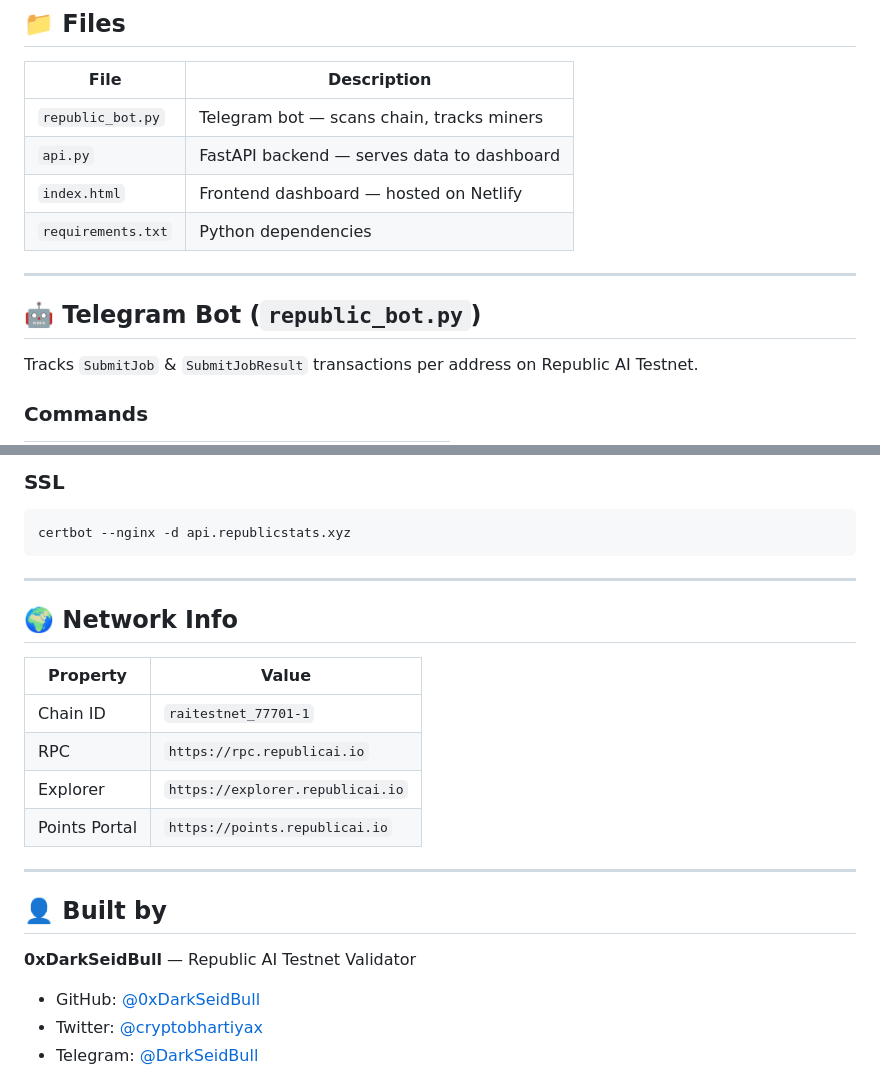
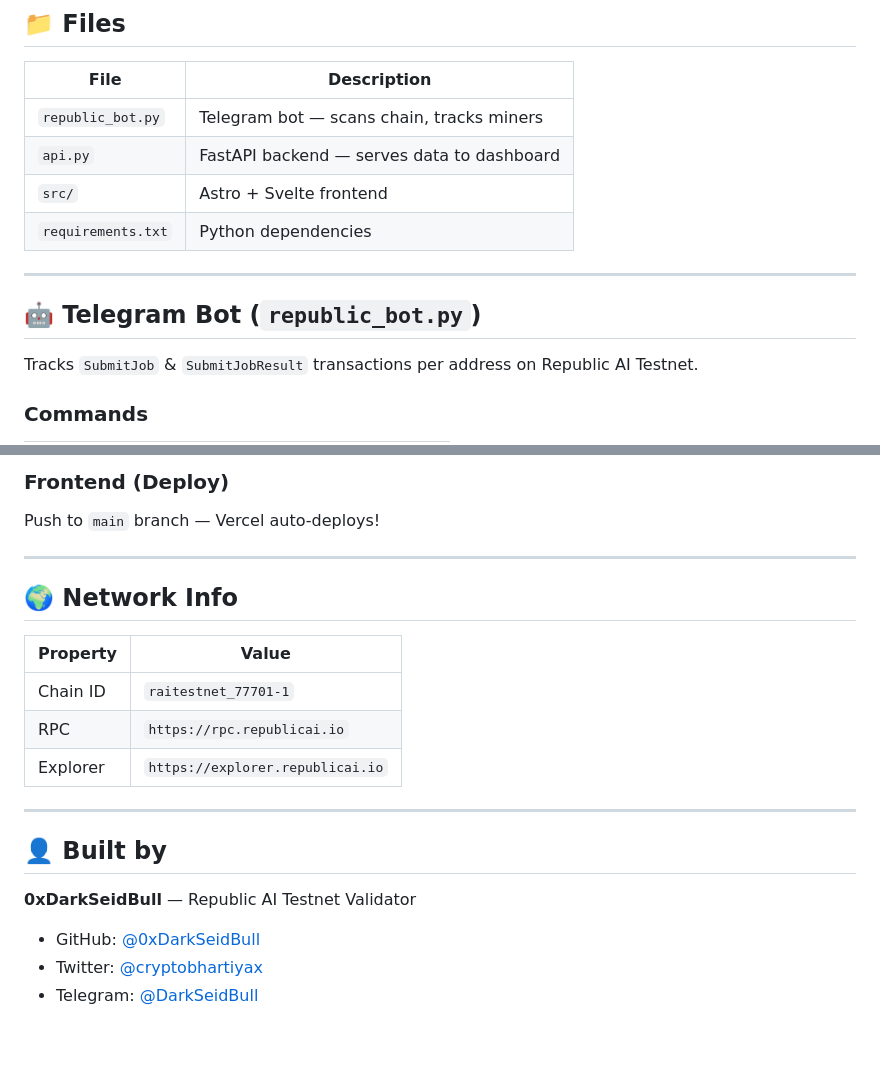
Before and after one commit to 0xDarkSeidBull/republic-miner-privatedashboard, a Markdown page: README.md, 2 parts joined by grey strips. Rendered like a GitHub page; blank space fills up the shorter version.

````diff
--- a/README.md
+++ b/README.md
@@ -13,13 +12,12 @@ Republic AI — GPU Miner Dashboard
 |------|-------------|
 | `republic_bot.py` | Telegram bot — scans chain, tracks miners |
 | `api.py` | FastAPI backend — serves data to dashboard |
-| `index.html` | Frontend dashboard — hosted on Netlify |
+| `src/` | Astro + Svelte frontend |
 | `requirements.txt` | Python dependencies |
 
 ---
 
 ## 🤖 Telegram Bot (`republic_bot.py`)
-
 Tracks `SubmitJob` & `SubmitJobResult` transactions per address on Republic AI Testnet.
 
 ### Commands
@@ -117,9 +104,7 @@ server {
 ```
 
-### SSL
-```bash
-certbot --nginx -d api.republicstats.xyz
-```
+### Frontend (Deploy)
+Push to `main` branch — Vercel auto-deploys!
 
 ---
 
@@ -130,14 +115,11 @@ certbot --nginx -d api.republicstats.xyz
 | Chain ID | `raitestnet_77701-1` |
 | RPC | `https://rpc.republicai.io` |
 | Explorer | `https://explorer.republicai.io` |
-| Points Portal | `https://points.republicai.io` |
 
 ---
 
 ## 👤 Built by
-
 **0xDarkSeidBull** — Republic AI Testnet Validator
-
 - GitHub: [@0xDarkSeidBull](https://github.com/0xDarkSeidBull)
 - Twitter: [@cryptobhartiyax](https://x.com/cryptobhartiyax)
 - Telegram: [@DarkSeidBull](https://t.me/DarkSeidBull)
````
Also changed, not shown: other parts of README.md (+15 -27 lines).
